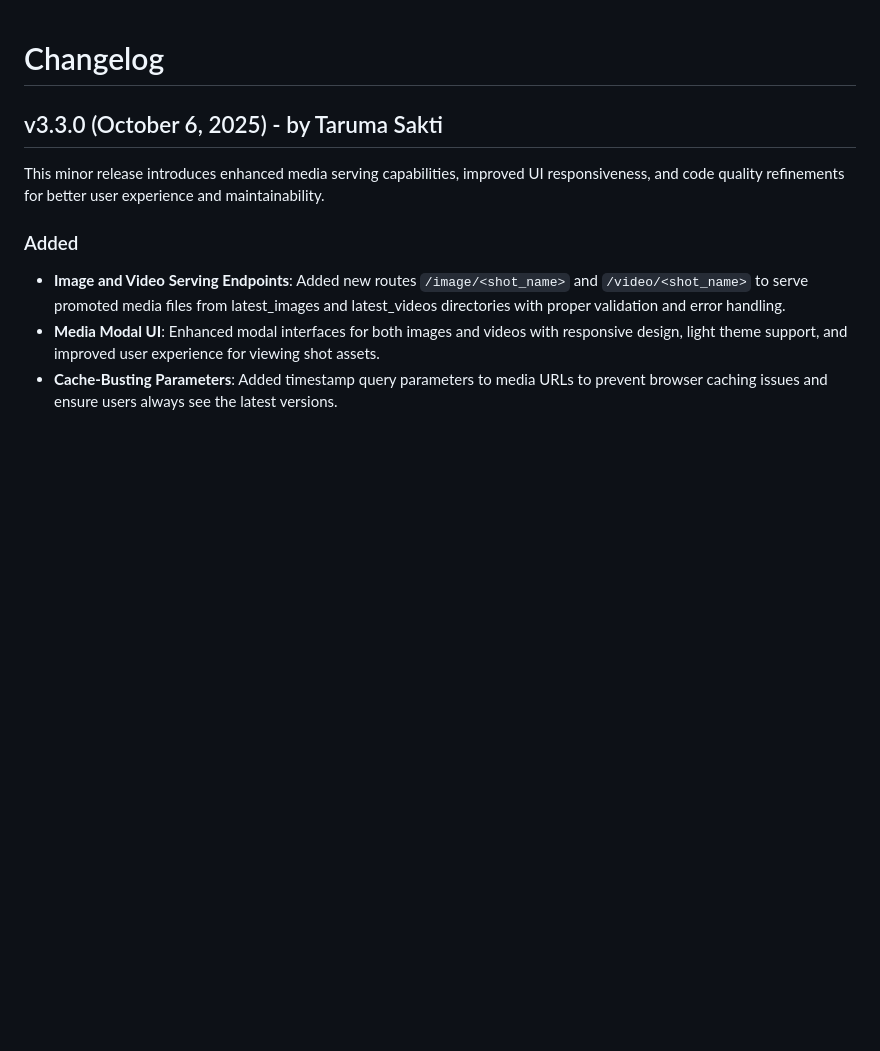
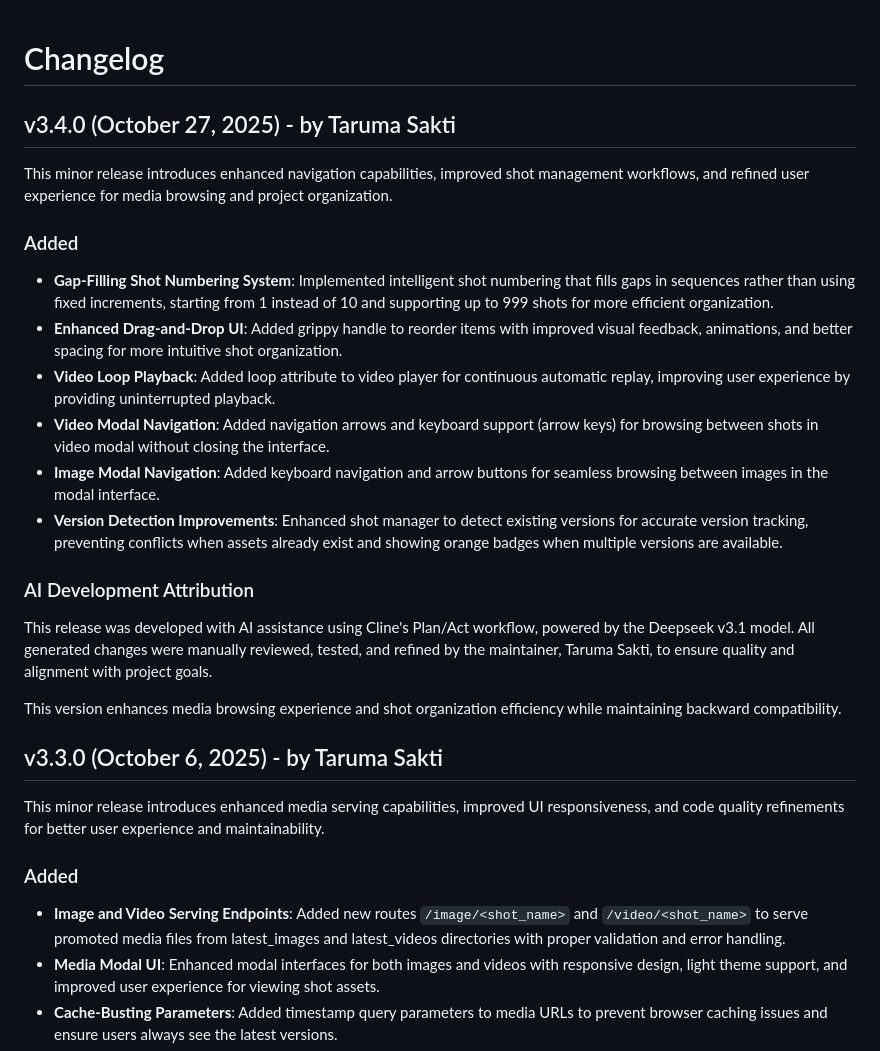
Before and after one commit to taruma/shotbuddy, a Markdown page: CHANGELOG.md, the part around the change. Drawn GitHub-style; blank space fills up the shorter version.

Commit message:
Update CHANGELOG v3.4

```diff
--- a/CHANGELOG.md
+++ b/CHANGELOG.md
@@ -1,4 +1,21 @@
 # Changelog
+
+## v3.4.0 (October 27, 2025) - by Taruma Sakti
+
+This minor release introduces enhanced navigation capabilities, improved shot management workflows, and refined user experience for media browsing and project organization.
+
+### Added
+- **Gap-Filling Shot Numbering System**: Implemented intelligent shot numbering that fills gaps in sequences rather than using fixed increments, starting from 1 instead of 10 and supporting up to 999 shots for more efficient organization.
+- **Enhanced Drag-and-Drop UI**: Added grippy handle to reorder items with improved visual feedback, animations, and better spacing for more intuitive shot organization.
+- **Video Loop Playback**: Added loop attribute to video player for continuous automatic replay, improving user experience by providing uninterrupted playback.
+- **Video Modal Navigation**: Added navigation arrows and keyboard support (arrow keys) for browsing between shots in video modal without closing the interface.
+- **Image Modal Navigation**: Added keyboard navigation and arrow buttons for seamless browsing between images in the modal interface.
+- **Version Detection Improvements**: Enhanced shot manager to detect existing versions for accurate version tracking, preventing conflicts when assets already exist and showing orange badges when multiple versions are available.
+
+### AI Development Attribution
+This release was developed with AI assistance using Cline's Plan/Act workflow, powered by the Deepseek v3.1 model. All generated changes were manually reviewed, tested, and refined by the maintainer, Taruma Sakti, to ensure quality and alignment with project goals.
+
+This version enhances media browsing experience and shot organization efficiency while maintaining backward compatibility.
 
 ## v3.3.0 (October 6, 2025) - by Taruma Sakti
 
```
